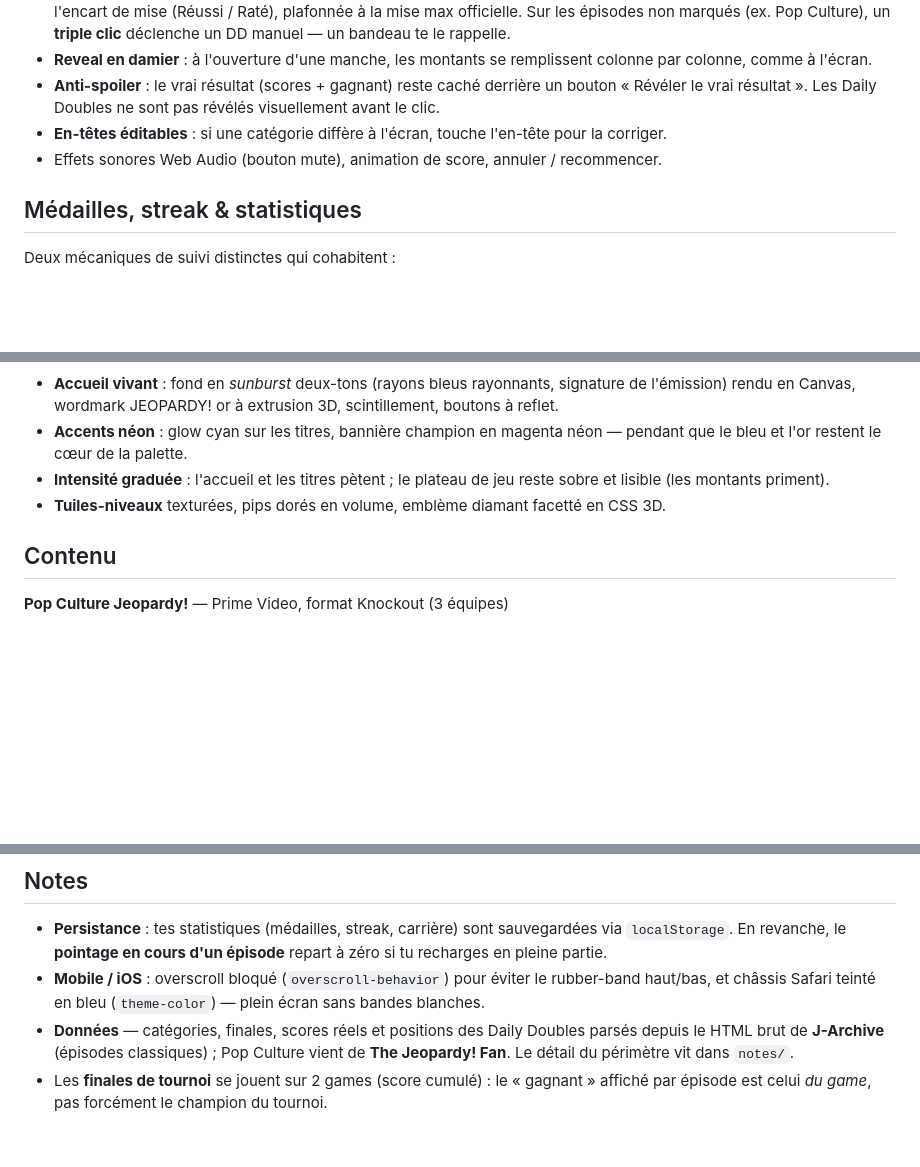
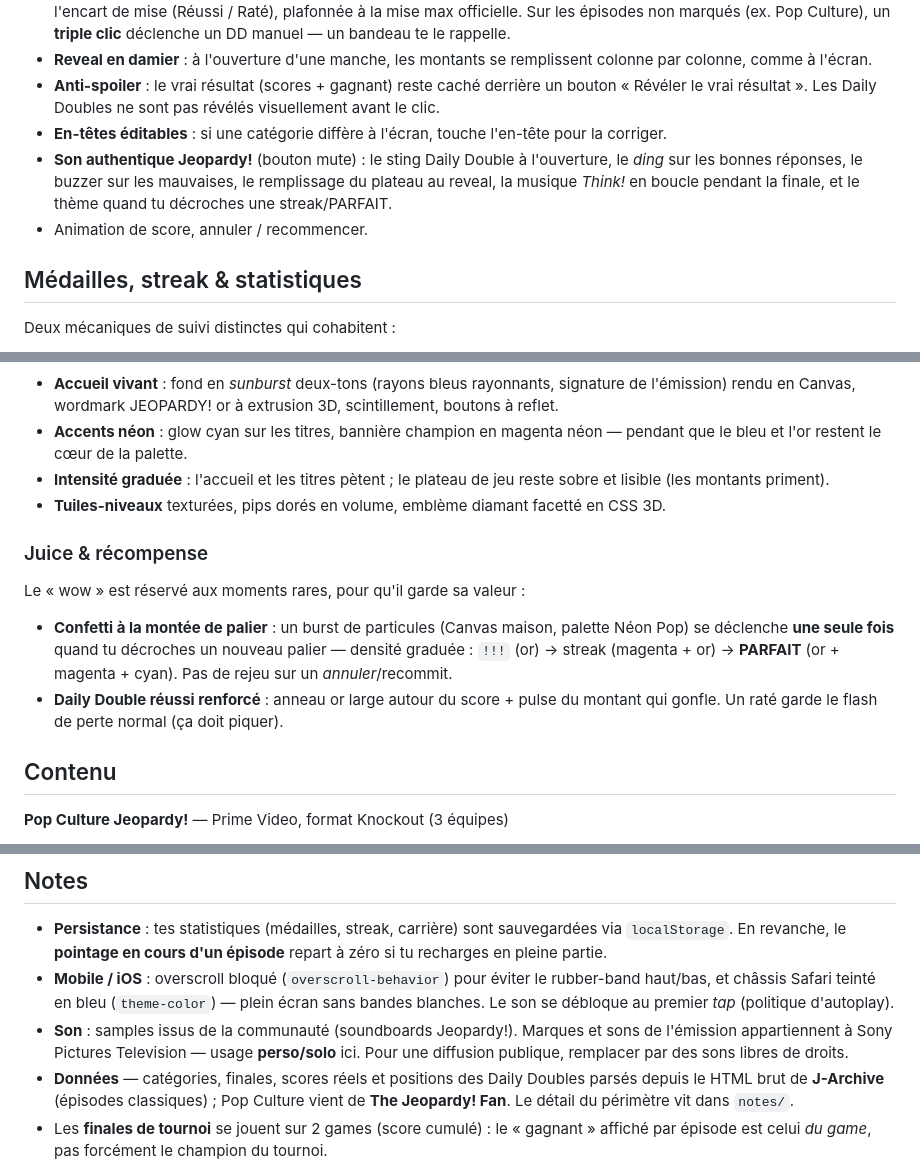
Before and after one commit to Etienne1105/jeopardy-companion, a Markdown page: readme.md, 3 parts joined by grey strips. GitHub-like rendering; blank space fills up the shorter version.

Commit message:
docs: README à jour — son authentique, juice (confetti palier + flash DD), poids/copyright
Co-Authored-By: Claude Opus 4.8 (1M context) <noreply@anthropic.com>

```diff
--- a/readme.md
+++ b/readme.md
@@ -16,7 +16,8 @@ Couvre plusieurs éditions : **Pop Culture Jeopardy!** (Prime Video) et **Jeopar
 - **Reveal en damier** : à l'ouverture d'une manche, les montants se remplissent colonne par colonne, comme à l'écran.
 - **Anti-spoiler** : le vrai résultat (scores + gagnant) reste caché derrière un bouton « Révéler le vrai résultat ». Les Daily Doubles ne sont pas révélés visuellement avant le clic.
 - **En-têtes éditables** : si une catégorie diffère à l'écran, touche l'en-tête pour la corriger.
-- Effets sonores Web Audio (bouton mute), animation de score, annuler / recommencer.
+- **Son authentique Jeopardy!** (bouton mute) : le sting Daily Double à l'ouverture, le *ding* sur les bonnes réponses, le buzzer sur les mauvaises, le remplissage du plateau au reveal, la musique *Think!* en boucle pendant la finale, et le thème quand tu décroches une streak/PARFAIT.
+- Animation de score, annuler / recommencer.
 
 ## Médailles, streak & statistiques
 
@@ -42,6 +43,13 @@ Esthétique inspirée de **Pop Culture Jeopardy!** (l'édition Prime Video) :
 - **Intensité graduée** : l'accueil et les titres pètent ; le plateau de jeu reste sobre et lisible (les montants priment).
 - **Tuiles-niveaux** texturées, pips dorés en volume, emblème diamant facetté en CSS 3D.
 
+### Juice & récompense
+
+Le « wow » est réservé aux moments rares, pour qu'il garde sa valeur :
+
+- **Confetti à la montée de palier** : un burst de particules (Canvas maison, palette Néon Pop) se déclenche **une seule fois** quand tu décroches un nouveau palier — densité graduée : `!!!` (or) → streak (magenta + or) → **PARFAIT** (or + magenta + cyan). Pas de rejeu sur un *annuler*/recommit.
+- **Daily Double réussi renforcé** : anneau or large autour du score + pulse du montant qui gonfle. Un raté garde le flash de perte normal (ça doit piquer).
+
 ## Contenu
 
 **Pop Culture Jeopardy!** — Prime Video, format Knockout (3 équipes)
@@ -81,7 +89,8 @@ python3 -m http.server 8000
 ## Notes
 
 - **Persistance** : tes statistiques (médailles, streak, carrière) sont sauvegardées via `localStorage`. En revanche, le **pointage en cours d'un épisode** repart à zéro si tu recharges en pleine partie.
-- **Mobile / iOS** : overscroll bloqué (`overscroll-behavior`) pour éviter le rubber-band haut/bas, et châssis Safari teinté en bleu (`theme-color`) — plein écran sans bandes blanches.
+- **Mobile / iOS** : overscroll bloqué (`overscroll-behavior`) pour éviter le rubber-band haut/bas, et châssis Safari teinté en bleu (`theme-color`) — plein écran sans bandes blanches. Le son se débloque au premier *tap* (politique d'autoplay).
+- **Son** : samples issus de la communauté (soundboards Jeopardy!). Marques et sons de l'émission appartiennent à Sony Pictures Television — usage **perso/solo** ici. Pour une diffusion publique, remplacer par des sons libres de droits.
 - **Données** — catégories, finales, scores réels et positions des Daily Doubles parsés depuis le HTML brut de **J-Archive** (épisodes classiques) ; Pop Culture vient de **The Jeopardy! Fan**. Le détail du périmètre vit dans `notes/`.
 - Les **finales de tournoi** se jouent sur 2 games (score cumulé) : le « gagnant » affiché par épisode est celui *du game*, pas forcément le champion du tournoi.
 - Les **anciens épisodes** (avant nov. 2001, ex. Brad Rutter 2000) utilisaient des valeurs $100–$500 / $200–$1000 ; l'app affiche les valeurs modernes — un repère, pas un calque exact.
```
Also changed, not shown: other parts of readme.md (+1 -1 lines).
